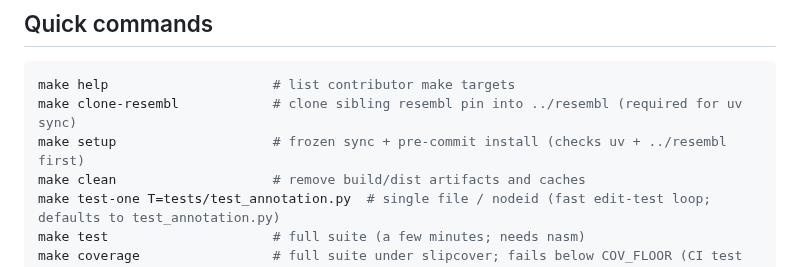
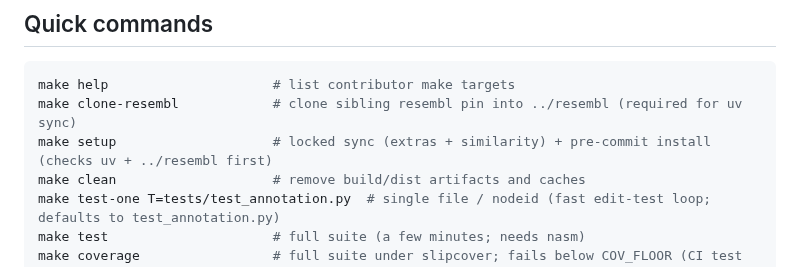
Before and after one commit to maci0/rebrew, a Markdown page: CONTRIBUTING.md, the part around the change. Drawn GitHub-style.

````diff
--- a/CONTRIBUTING.md
+++ b/CONTRIBUTING.md
@@ -66,7 +66,7 @@ a bare `uv: not found`.
 ```bash
 make help                     # list contributor make targets
 make clone-resembl            # clone sibling resembl pin into ../resembl (required for uv sync)
-make setup                    # frozen sync + pre-commit install (checks uv + ../resembl first)
+make setup                    # locked sync (extras + similarity) + pre-commit install (checks uv + ../resembl first)
 make clean                    # remove build/dist artifacts and caches
 make test-one T=tests/test_annotation.py  # single file / nodeid (fast edit-test loop; defaults to test_annotation.py)
 make test                     # full suite (a few minutes; needs nasm)
````
Also changed, not shown: docs/DEVELOPMENT.md (+15 -7 lines).
